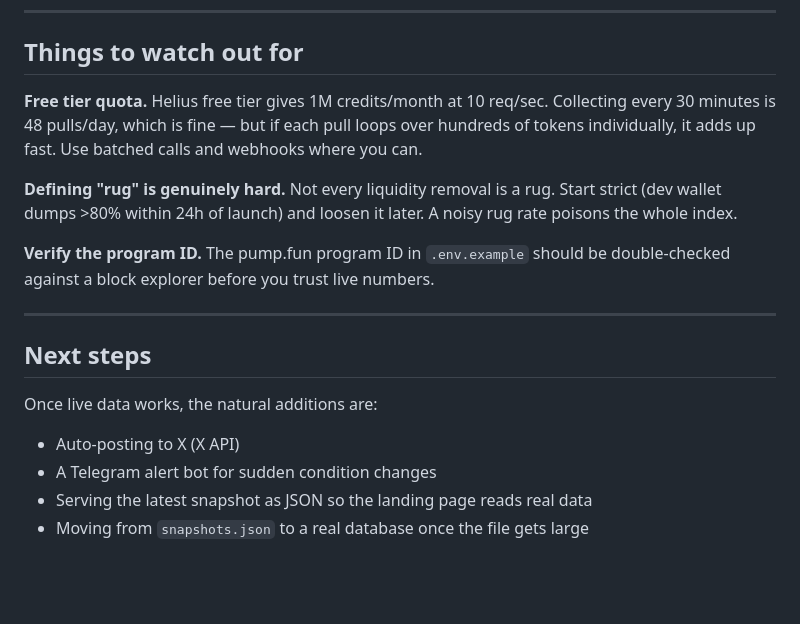
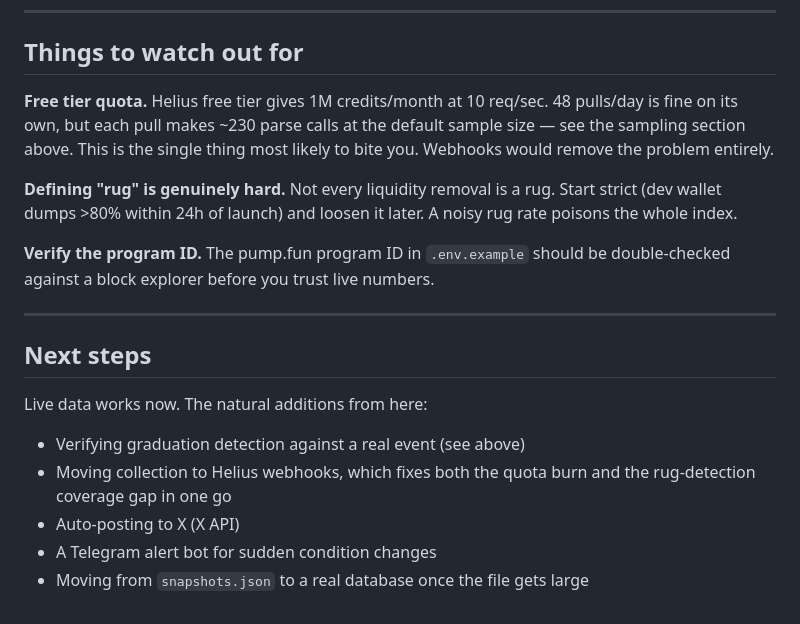
Before and after one commit to Screampie333/alphet, a Markdown page: README.md, the part around one of its changes. Drawn GitHub-style; blank space fills up the shorter version.

```diff
--- a/README.md
+++ b/README.md
@@ -112,9 +145,9 @@ The same applies to `weights`. Those numbers are a starting guess, not a truth.
 ## Things to watch out for
 
 **Free tier quota.** Helius free tier gives 1M credits/month at 10 req/sec.
-Collecting every 30 minutes is 48 pulls/day, which is fine — but if each pull
-loops over hundreds of tokens individually, it adds up fast. Use batched calls
-and webhooks where you can.
+48 pulls/day is fine on its own, but each pull makes ~230 parse calls at the
+default sample size — see the sampling section above. This is the single
+thing most likely to bite you. Webhooks would remove the problem entirely.
 
 **Defining "rug" is genuinely hard.** Not every liquidity removal is a rug.
 Start strict (dev wallet dumps >80% within 24h of launch) and loosen it later.
@@ -127,9 +160,11 @@ double-checked against a block explorer before you trust live numbers.
 
 ## Next steps
 
-Once live data works, the natural additions are:
+Live data works now. The natural additions from here:
 
+- Verifying graduation detection against a real event (see above)
+- Moving collection to Helius webhooks, which fixes both the quota burn and
+  the rug-detection coverage gap in one go
 - Auto-posting to X (X API)
 - A Telegram alert bot for sudden condition changes
-- Serving the latest snapshot as JSON so the landing page reads real data
 - Moving from `snapshots.json` to a real database once the file gets large
```
Also changed, not shown: other parts of README.md (+47 -14 lines).
